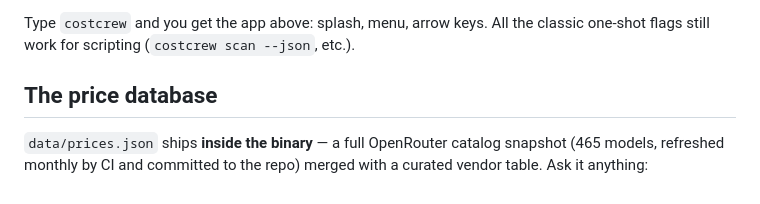
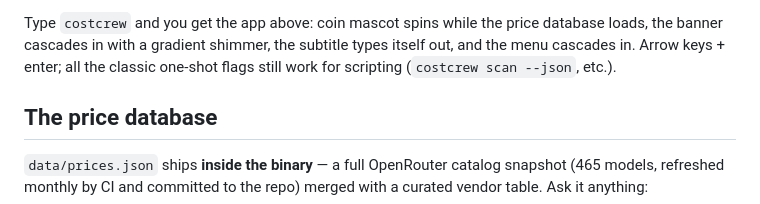
Before and after one commit to Arch087146/costcrew, a Markdown page: README.md, the part around one of its changes. Rendered like a GitHub page.

Commit message:
hero demo GIF + README embed; packaging: winget manifests for 0.4.5

```diff
--- a/README.md
+++ b/README.md
@@ -14,6 +12,8 @@ totaled by month and service, plus provider-reported truth from your API keys.
 </p>
 
-Type `costcrew` and you get the app above: splash, menu, arrow keys. All the
+Type `costcrew` and you get the app above: coin mascot spins while the price
+database loads, the banner cascades in with a gradient shimmer, the subtitle
+types itself out, and the menu cascades in. Arrow keys + enter; all the
 classic one-shot flags still work for scripting (`costcrew scan --json`, etc.).
 
 ## The price database
```
Also changed, not shown: other parts of README.md (+1 -3 lines), assets/demo.gif (added), 6 other files.
